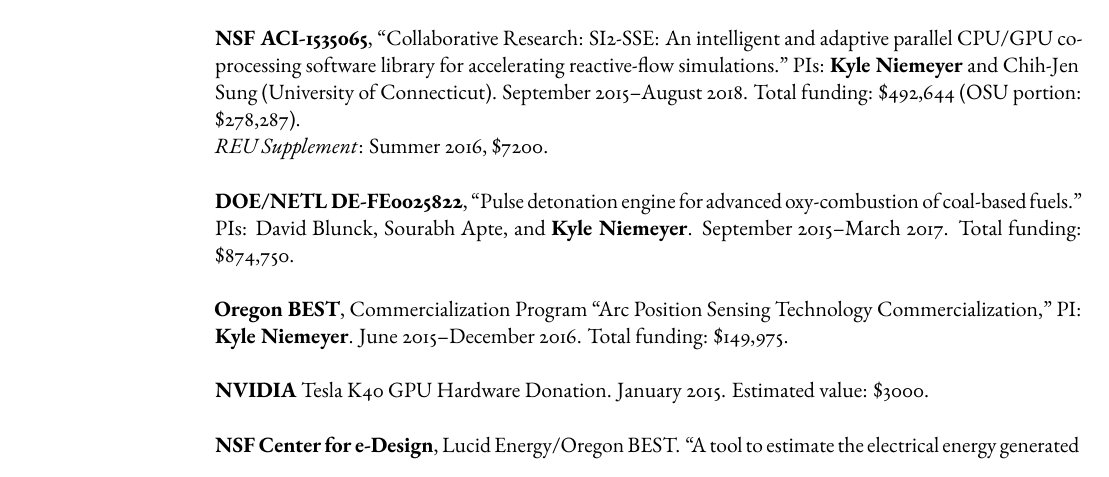
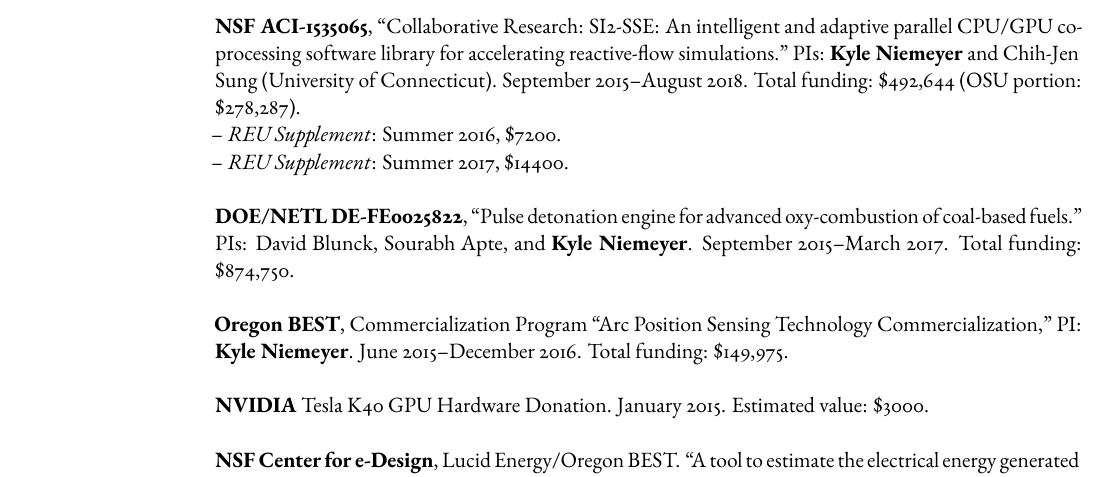
Before and after one commit to kyleniemeyer/cv, a LaTeX CV (KE_Niemeyer_CV.tex): part of page 9 of 14, cut so that both start at the same text. Compiled offline with pdfLaTeX; a missing font is replaced by an installed copy or a similar font.

Commit message:
add REU supplement

```diff
--- a/KE_Niemeyer_CV.tex
+++ b/KE_Niemeyer_CV.tex
@@ -764,8 +764,11 @@
 
 \textbf{Energy Industry Sponsor}, ``Advanced Internal Combustion Engine Fuel Modeling and Testing Phase II.'' PIs: Christopher Hagen and \textbf{Kyle Niemeyer}. September 2015--August 2016. Total funding: \$142,178.
 
-\textbf{NSF ACI-1535065}, ``Collaborative Research: SI2-SSE: An intelligent and adaptive parallel CPU\slash GPU co-processing software library for accelerating reactive-flow simulations.'' PIs: \textbf{Kyle Niemeyer} and Chih-Jen Sung (University of Connecticut). September 2015--August 2018. Total funding: \$492,644 (OSU portion: \$278,287). \\
-\textit{REU Supplement}: Summer 2016, \$7200.
+\textbf{NSF ACI-1535065}, ``Collaborative Research: SI2-SSE: An intelligent and adaptive parallel CPU\slash GPU co-processing software library for accelerating reactive-flow simulations.''
+PIs: \textbf{Kyle Niemeyer} and Chih-Jen Sung (University of Connecticut).
+September 2015--August 2018. Total funding: \$492,644 (OSU portion: \$278,287). \\
+-- \textit{REU Supplement}: Summer 2016, \$7200. \\
+-- \textit{REU Supplement}: Summer 2017, \$14400.
 
 \textbf{DOE\slash NETL DE-FE0025822}, ``Pulse detonation engine for advanced oxy-combustion of coal-based fuels.'' PIs: David Blunck, Sourabh Apte, and \textbf{Kyle Niemeyer}. September 2015--March 2017. Total funding: \$874,750.
 
```
